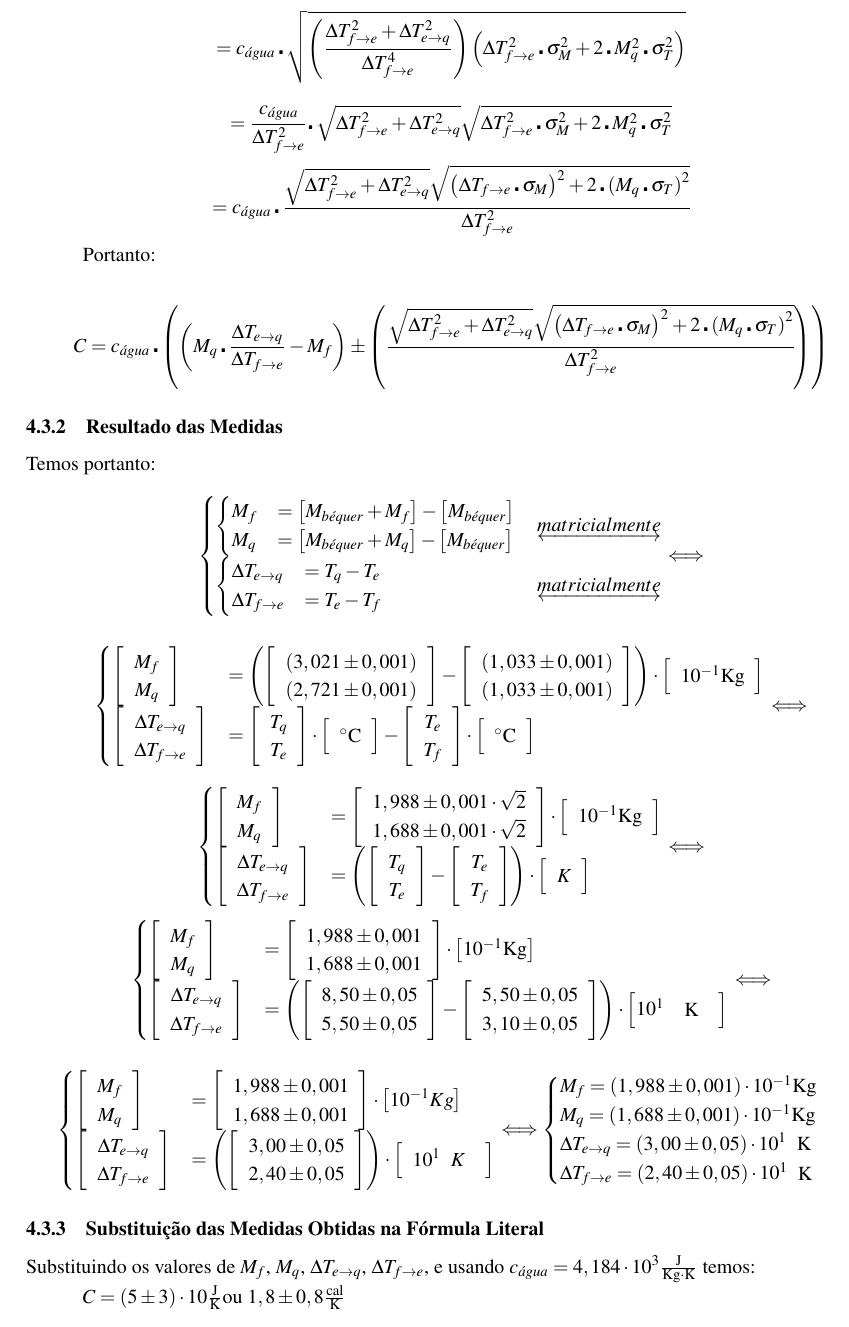
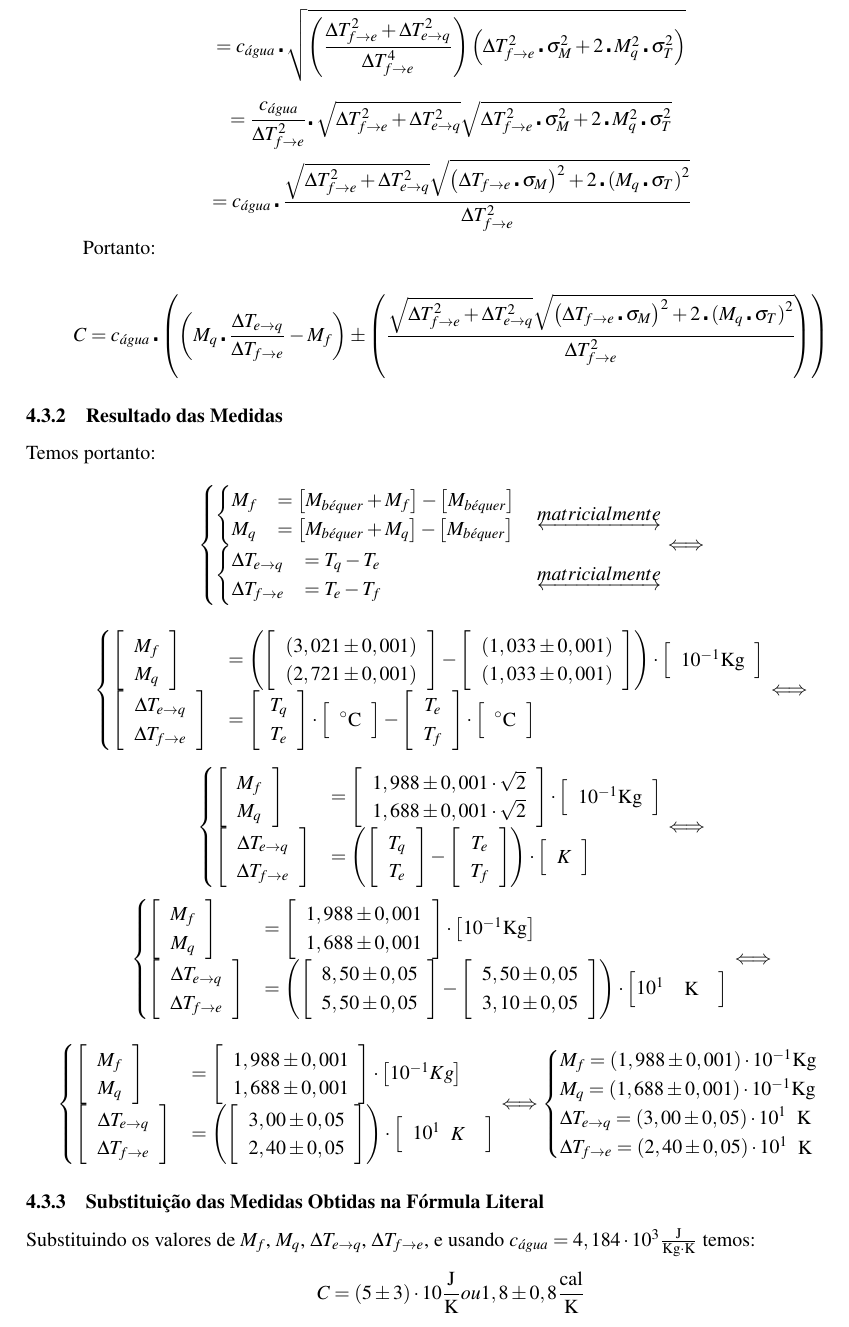
Before and after one commit to isadorasophia/F229, a LaTeX document (Lab06a/Exp6.tex): part of page 6 of 7, cut so that both start at the same text. Compiled offline with pdfLaTeX.

Commit message:
Valor mais evidente

```diff
--- a/Lab06a/Exp6.tex
+++ b/Lab06a/Exp6.tex
@@ -555,7 +555,7 @@ Assim, o gráfico será plotado em função de $V \times T$. Além desse gráfic
 			$\Delta T_{f\rightarrow e}$, e usando $c_{\acute{a}gua}=4,184\cdot10^{3}\unit{\frac{J}{Kg\cdot K}}$
 			temos:
 
-			$C=\left(5\pm3\right)\cdot10\unit{\frac{J}{K}}$ou $1,8\pm0,8\unit{\frac{cal}{K}}$
+			$$C=\left(5\pm3\right)\cdot10\unit{\frac{J}{K}} ou 1,8\pm0,8\unit{\frac{cal}{K}}$$
 
 \section{Conclusão}
 	Após realizar cuidadosamente os três processos que constituem essa primeira parte do experimento, notamos que o gráfico $V \times T$ se mostra plausível, uma vez que os pontos plotados no gráfico mostraram um comportamento linear muito grande, o que era esperado. Além disso, a partir da fórmula literal obtemos a capacidade térmica do Calorímetro como $(5 +/- 3) \cdot 10$ J/K ou $1,8 +/- 0,8$ cal/K. Esse é um valor que se aproxima do esperado, mesmo que apresentado uma pequena diferença. Também encontramos a constante do tempo como sendo $71,518 +/- 0,004$.
```
